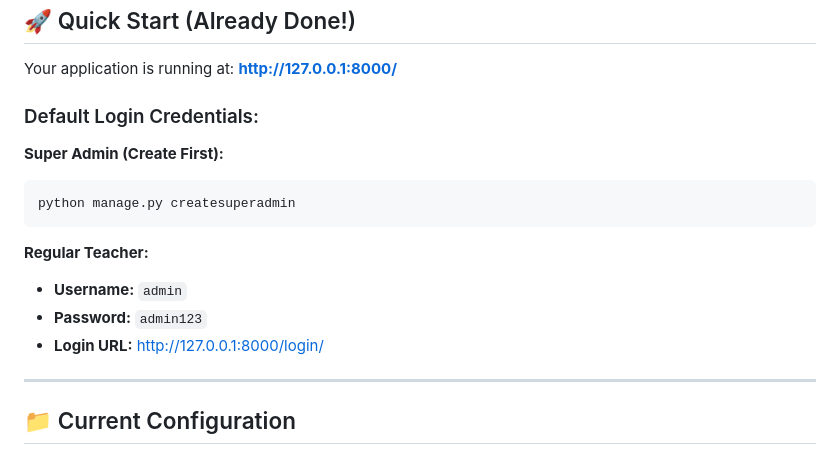
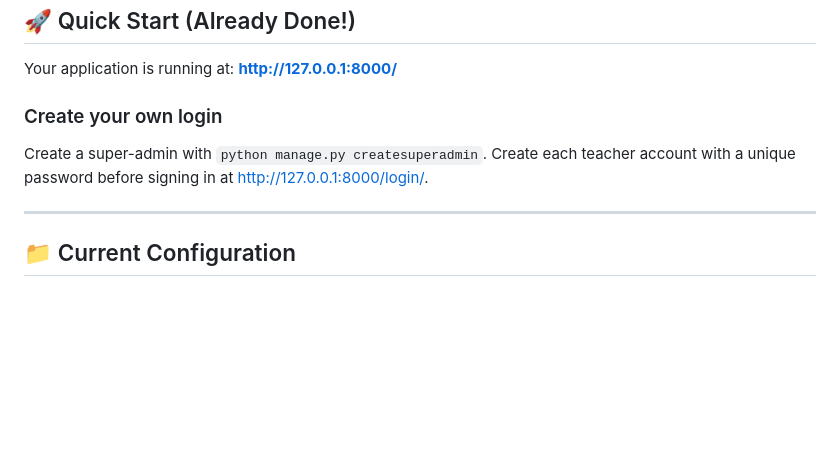
Before and after one commit to AKASH991833/Attendance_management_sys, a Markdown page: README.md, the part around the change. Rendered like a GitHub page; blank space fills up the shorter version.

Commit message:
Remove published default login from README
Updated login instructions to allow users to create their own login credentials instead of using default ones.

````diff
--- a/README.md
+++ b/README.md
@@ -10,17 +10,9 @@ The application is now **fully functional** and running with SQLite database (de
 
 Your application is running at: **http://127.0.0.1:8000/**
 
-### Default Login Credentials:
+### Create your own login
 
-**Super Admin (Create First):**
-```bash
-python manage.py createsuperadmin
-```
-
-**Regular Teacher:**
-- **Username:** `admin`
-- **Password:** `admin123`
-- **Login URL:** http://127.0.0.1:8000/login/
+Create a super-admin with `python manage.py createsuperadmin`. Create each teacher account with a unique password before signing in at http://127.0.0.1:8000/login/.
 
 ---
 
````
